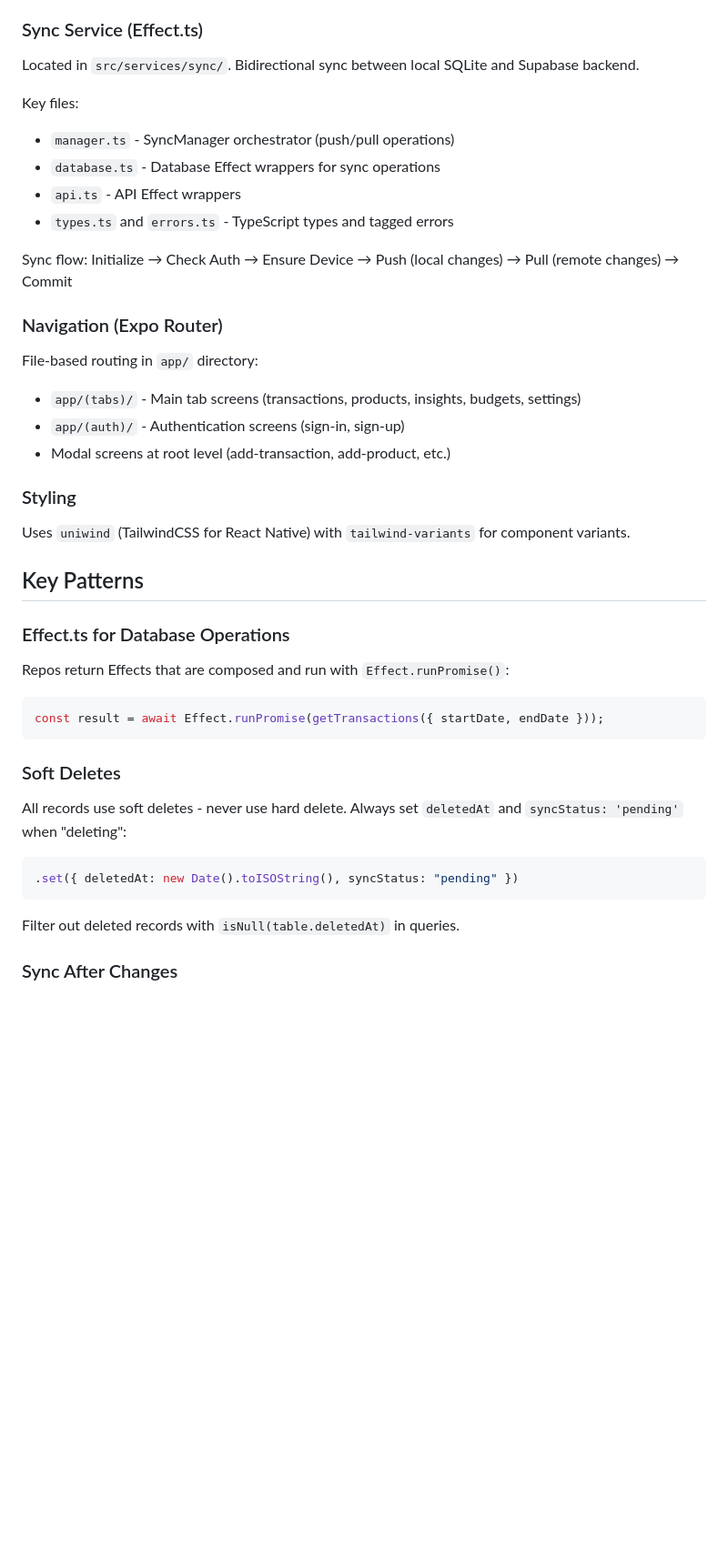
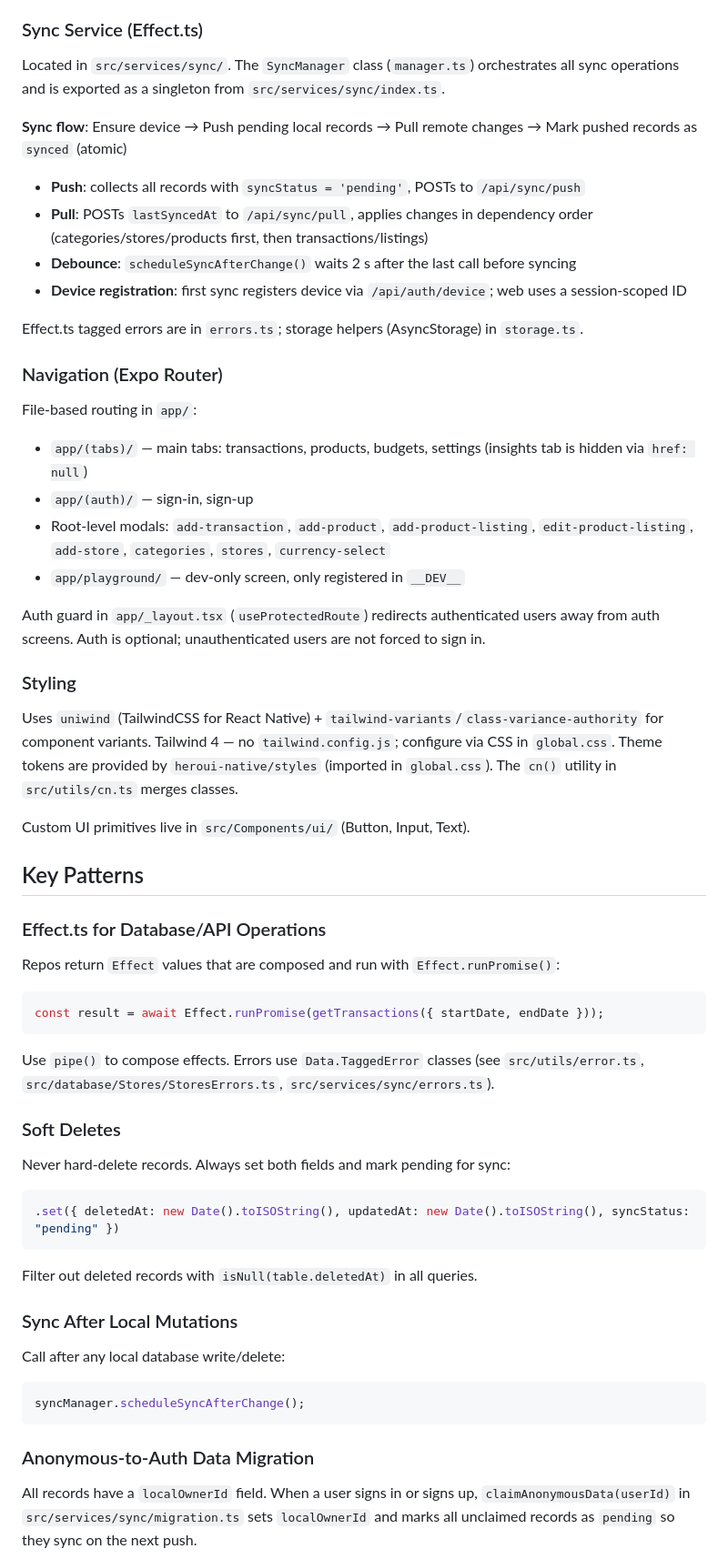
Before and after one commit to fyndx/coinx, a Markdown page: CLAUDE.md, the part around one of its changes. Shown at 91% size. GitHub-like rendering; blank space fills up the shorter version.

````diff
--- a/CLAUDE.md
+++ b/CLAUDE.md
@@ -46,44 +70,59 @@ Tables: categories, transactions, products, stores, product_listings, product_li
 
 ### Sync Service (Effect.ts)
 
-Located in `src/services/sync/`. Bidirectional sync between local SQLite and Supabase backend.
+Located in `src/services/sync/`. The `SyncManager` class (`manager.ts`) orchestrates all sync operations and is exported as a singleton from `src/services/sync/index.ts`.
 
-Key files:
-- `manager.ts` - SyncManager orchestrator (push/pull operations)
-- `database.ts` - Database Effect wrappers for sync operations
-- `api.ts` - API Effect wrappers
-- `types.ts` and `errors.ts` - TypeScript types and tagged errors
+**Sync flow**: Ensure device → Push pending local records → Pull remote changes → Mark pushed records as `synced` (atomic)
 
-Sync flow: Initialize → Check Auth → Ensure Device → Push (local changes) → Pull (remote changes) → Commit
+- **Push**: collects all records with `syncStatus = 'pending'`, POSTs to `/api/sync/push`
+- **Pull**: POSTs `lastSyncedAt` to `/api/sync/pull`, applies changes in dependency order (categories/stores/products first, then transactions/listings)
+- **Debounce**: `scheduleSyncAfterChange()` waits 2 s after the last call before syncing
+- **Device registration**: first sync registers device via `/api/auth/device`; web uses a session-scoped ID
+
+Effect.ts tagged errors are in `errors.ts`; storage helpers (AsyncStorage) in `storage.ts`.
 
 ### Navigation (Expo Router)
 
-File-based routing in `app/` directory:
-- `app/(tabs)/` - Main tab screens (transactions, products, insights, budgets, settings)
-- `app/(auth)/` - Authentication screens (sign-in, sign-up)
-- Modal screens at root level (add-transaction, add-product, etc.)
+File-based routing in `app/`:
+- `app/(tabs)/` — main tabs: transactions, products, budgets, settings (insights tab is hidden via `href: null`)
+- `app/(auth)/` — sign-in, sign-up
+- Root-level modals: `add-transaction`, `add-product`, `add-product-listing`, `edit-product-listing`, `add-store`, `categories`, `stores`, `currency-select`
+- `app/playground/` — dev-only screen, only registered in `__DEV__`
+
+Auth guard in `app/_layout.tsx` (`useProtectedRoute`) redirects authenticated users away from auth screens. Auth is optional; unauthenticated users are not forced to sign in.
 
 ### Styling
 
-Uses `uniwind` (TailwindCSS for React Native) with `tailwind-variants` for component variants.
+Uses `uniwind` (TailwindCSS for React Native) + `tailwind-variants`/`class-variance-authority` for component variants. Tailwind 4 — no `tailwind.config.js`; configure via CSS in `global.css`. Theme tokens are provided by `heroui-native/styles` (imported in `global.css`). The `cn()` utility in `src/utils/cn.ts` merges classes.
+
+Custom UI primitives live in `src/Components/ui/` (Button, Input, Text).
 
 ## Key Patterns
 
-### Effect.ts for Database Operations
+### Effect.ts for Database/API Operations
 
-Repos return Effects that are composed and run with `Effect.runPromise()`:
+Repos return `Effect` values that are composed and run with `Effect.runPromise()`:
 ```typescript
 const result = await Effect.runPromise(getTransactions({ startDate, endDate }));
 ```
+Use `pipe()` to compose effects. Errors use `Data.TaggedError` classes (see `src/utils/error.ts`, `src/database/Stores/StoresErrors.ts`, `src/services/sync/errors.ts`).
 
 ### Soft Deletes
 
-All records use soft deletes - never use hard delete. Always set `deletedAt` and `syncStatus: 'pending'` when "deleting":
+Never hard-delete records. Always set both fields and mark pending for sync:
 ```typescript
-.set({ deletedAt: new Date().toISOString(), syncStatus: "pending" })
+.set({ deletedAt: new Date().toISOString(), updatedAt: new Date().toISOString(), syncStatus: "pending" })
+```
+Filter out deleted records with `isNull(table.deletedAt)` in all queries.
+
+### Sync After Local Mutations
+
+Call after any local database write/delete:
+```typescript
+syncManager.scheduleSyncAfterChange();
 ```
 
-Filter out deleted records with `isNull(table.deletedAt)` in queries.
+### Anonymous-to-Auth Data Migration
 
-### Sync After Changes
+All records have a `localOwnerId` field. When a user signs in or signs up, `claimAnonymousData(userId)` in `src/services/sync/migration.ts` sets `localOwnerId` and marks all unclaimed records as `pending` so they sync on the next push.
 
````
Also changed, not shown: other parts of CLAUDE.md (+46 -16 lines), PLAN.md (added, +87 -0 lines).
